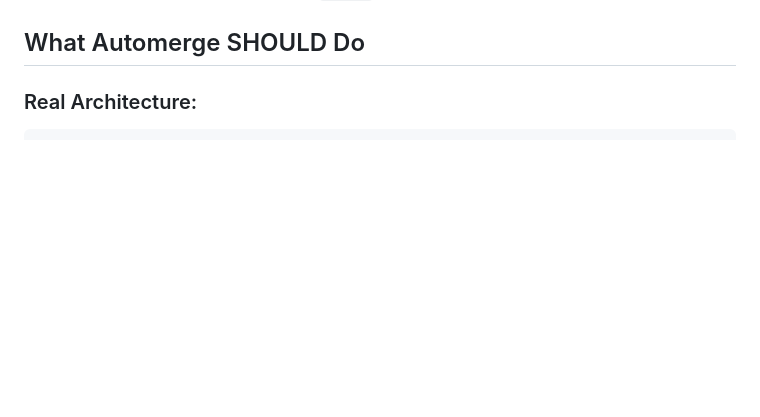
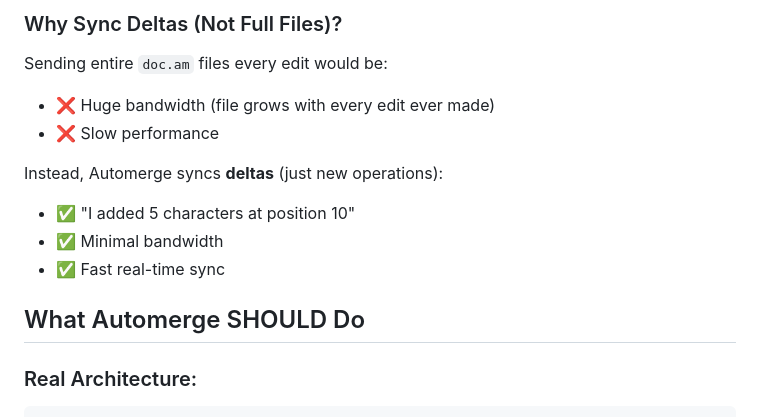
Before and after one commit to joeblew999/automerge-wazero-example, a Markdown page: TODO.md, the part around one of its changes. Drawn GitHub-style; blank space fills up the shorter version.

```diff
--- a/TODO.md
+++ b/TODO.md
@@ -21,3 +88,13 @@
+### Why Sync Deltas (Not Full Files)?
+
+Sending entire `doc.am` files every edit would be:
+- ❌ Huge bandwidth (file grows with every edit ever made)
+- ❌ Slow performance
+
+Instead, Automerge syncs **deltas** (just new operations):
+- ✅ "I added 5 characters at position 10"
+- ✅ Minimal bandwidth
+- ✅ Fast real-time sync
 
 ## What Automerge SHOULD Do
 
```
Also changed, not shown: other parts of TODO.md (+114 -0 lines).
